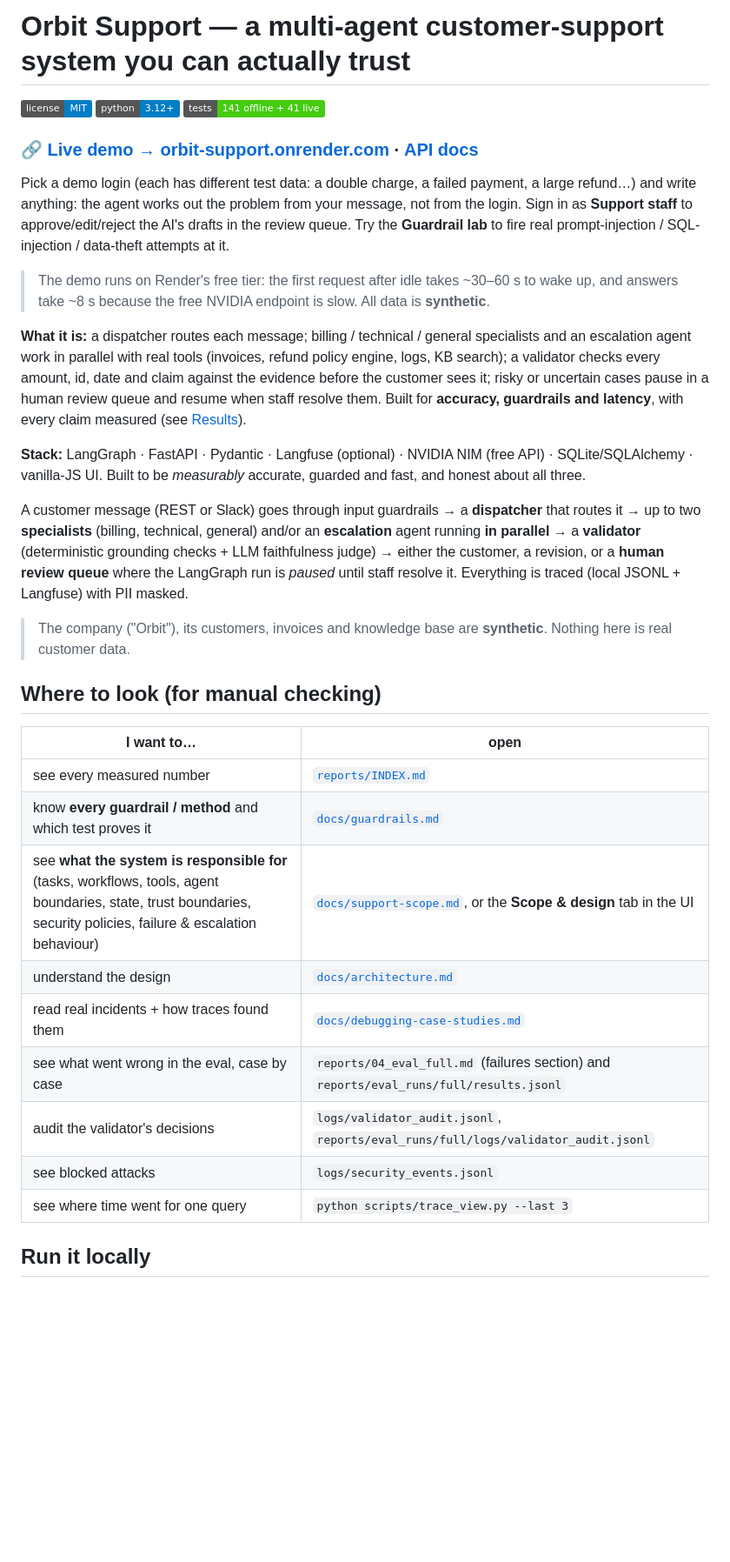
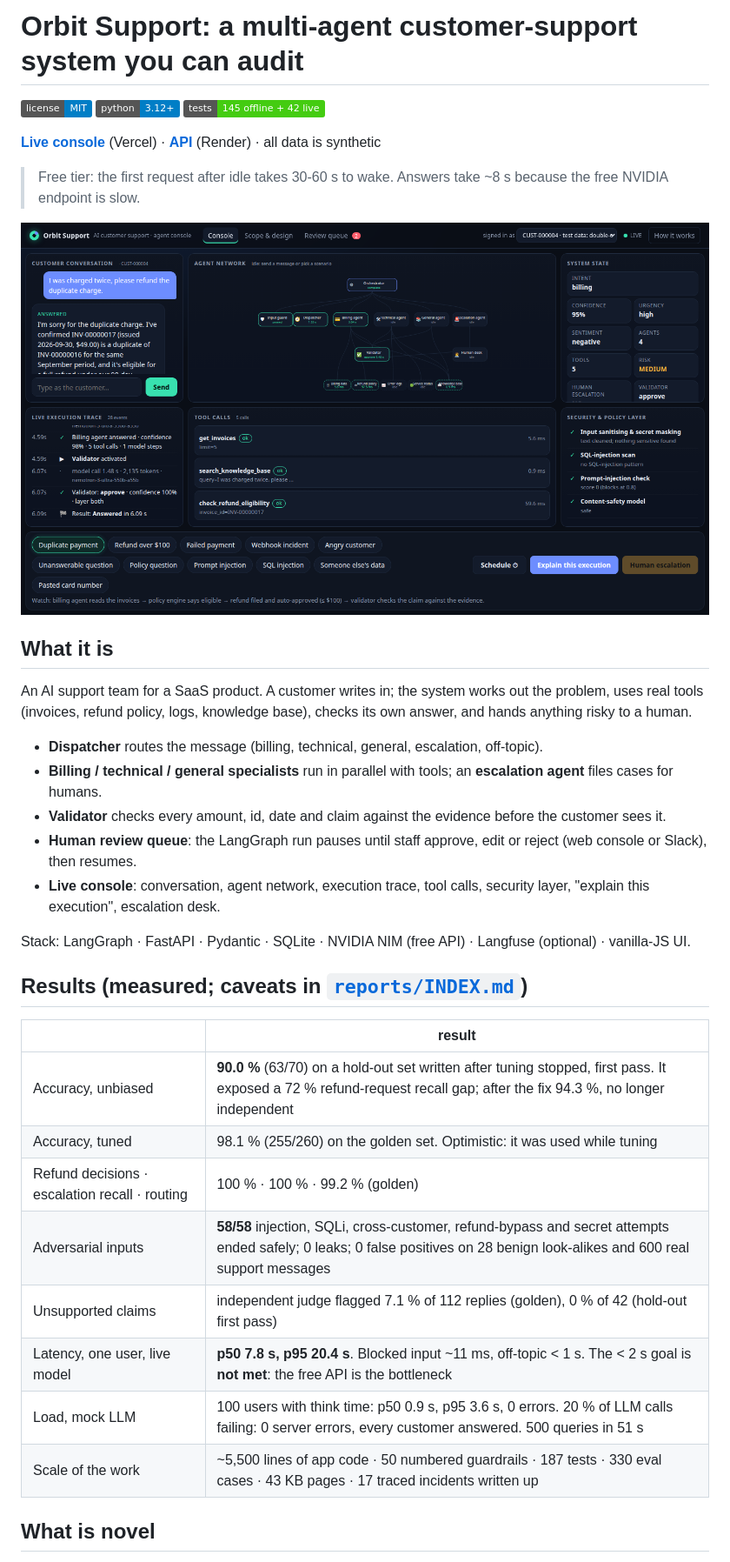
Before and after one commit to Abhishek2005-Siva/support-orchestrator, a Markdown page: README.md, the part around one of its changes. Shown at 87% size. Drawn GitHub-style; pictures changed too: docs/img/console.png (added); badges without logos; blank space fills up the shorter version.

```diff
--- a/README.md
+++ b/README.md
@@ -1,33 +1,36 @@
-# Orbit Support — a multi-agent customer-support system you can actually trust
+# Orbit Support: a multi-agent customer-support system you can audit
 
-[![license: MIT](https://img.shields.io/badge/license-MIT-blue.svg)](LICENSE) ![python 3.12+](https://img.shields.io/badge/python-3.12%2B-blue) ![tests](https://img.shields.io/badge/tests-141%20offline%20%2B%2041%20live-brightgreen)
+[![license: MIT](https://img.shields.io/badge/license-MIT-blue.svg)](LICENSE) ![python 3.12+](https://img.shields.io/badge/python-3.12%2B-blue) ![tests](https://img.shields.io/badge/tests-145%20offline%20%2B%2042%20live-brightgreen)
 
-### 🔗 **[Live demo → orbit-support.onrender.com](https://orbit-support.onrender.com)** · [API docs](https://orbit-support.onrender.com/docs)
+**[Live console](https://orbit-support-ui.vercel.app)** (Vercel) · **[API](https://orbit-support.onrender.com/docs)** (Render) · all data is synthetic
+> Free tier: the first request after idle takes 30-60 s to wake. Answers take ~8 s because the free NVIDIA endpoint is slow.
 
-Pick a demo login (each has different test data: a double charge, a failed payment, a large refund…) and write anything: the agent works out the problem from your message, not from the login. Sign in as **Support staff** to approve/edit/reject the AI's drafts in the review queue. Try the **Guardrail lab** to fire real prompt-injection / SQL-injection / data-theft attempts at it.
-> The demo runs on Render's free tier: the first request after idle takes ~30–60 s to wake up, and answers take ~8 s because the free NVIDIA endpoint is slow. All data is **synthetic**.
+![Console: a duplicate-charge refund handled live](docs/img/console.png)
 
-**What it is:** a dispatcher routes each message; billing / technical / general specialists and an escalation agent work in parallel with real tools (invoices, refund policy engine, logs, KB search); a validator checks every amount, id, date and claim against the evidence before the customer sees it; risky or uncertain cases pause in a human review queue and resume when staff resolve them. Built for **accuracy, guardrails and latency**, with every claim measured (see [Results](#results-at-a-glance-details-and-caveats-reportsindexmd)).
+## What it is
 
-**Stack:** LangGraph · FastAPI · Pydantic · Langfuse (optional) · NVIDIA NIM (free API) · SQLite/SQLAlchemy · vanilla-JS UI. Built to be *measurably* accurate, guarded and fast, and honest about all three.
+An AI support team for a SaaS product. A customer writes in; the system works out the problem, uses real tools (invoices, refund policy, logs, knowledge base), checks its own answer, and hands anything risky to a human.
 
-A customer message (REST or Slack) goes through input guardrails → a **dispatcher** that routes it → up to two **specialists** (billing, technical, general) and/or an **escalation** agent running **in parallel** → a **validator** (deterministic grounding checks + LLM faithfulness judge) → either the customer, a revision, or a **human review queue** where the LangGraph run is *paused* until staff resolve it. Everything is traced (local JSONL + Langfuse) with PII masked.
+- **Dispatcher** routes the message (billing, technical, general, escalation, off-topic).
+- **Billing / technical / general specialists** run in parallel with tools; an **escalation agent** files cases for humans.
+- **Validator** checks every amount, id, date and claim against the evidence before the customer sees it.
+- **Human review queue**: the LangGraph run pauses until staff approve, edit or reject (web console or Slack), then resumes.
+- **Live console**: conversation, agent network, execution trace, tool calls, security layer, "explain this execution", escalation desk.
 
-> The company ("Orbit"), its customers, invoices and knowledge base are **synthetic**. Nothing here is real customer data.
+Stack: LangGraph · FastAPI · Pydantic · SQLite · NVIDIA NIM (free API) · Langfuse (optional) · vanilla-JS UI.
 
-## Where to look (for manual checking)
+## Results (measured; caveats in [`reports/INDEX.md`](reports/INDEX.md))
 
-| I want to… | open |
+| | result |
 |---|---|
-| see every measured number | [`reports/INDEX.md`](reports/INDEX.md) |
-| know **every guardrail / method** and which test proves it | [`docs/guardrails.md`](docs/guardrails.md) |
-| see **what the system is responsible for** (tasks, workflows, tools, agent boundaries, state, trust boundaries, security policies, failure & escalation behaviour) | [`docs/support-scope.md`](docs/support-scope.md), or the **Scope & design** tab in the UI |
-| understand the design | [`docs/architecture.md`](docs/architecture.md) |
-| read real incidents + how traces found them | [`docs/debugging-case-studies.md`](docs/debugging-case-studies.md) |
-| see what went wrong in the eval, case by case | `reports/04_eval_full.md` (failures section) and `reports/eval_runs/full/results.jsonl` |
-| audit the validator's decisions | `logs/validator_audit.jsonl`, `reports/eval_runs/full/logs/validator_audit.jsonl` |
-| see blocked attacks | `logs/security_events.jsonl` |
-| see where time went for one query | `python scripts/trace_view.py --last 3` |
+| Accuracy, unbiased | **90.0 %** (63/70) on a hold-out set written after tuning stopped, first pass. It exposed a 72 % refund-request recall gap; after the fix 94.3 %, no longer independent |
+| Accuracy, tuned | 98.1 % (255/260) on the golden set. Optimistic: it was used while tuning |
+| Refund decisions · escalation recall · routing | 100 % · 100 % · 99.2 % (golden) |
+| Adversarial inputs | **58/58** injection, SQLi, cross-customer, refund-bypass and secret attempts ended safely; 0 leaks; 0 false positives on 28 benign look-alikes and 600 real support messages |
+| Unsupported claims | independent judge flagged 7.1 % of 112 replies (golden), 0 % of 42 (hold-out first pass) |
+| Latency, one user, live model | **p50 7.8 s, p95 20.4 s**. Blocked input ~11 ms, off-topic < 1 s. The < 2 s goal is **not met**: the free API is the bottleneck |
+| Load, mock LLM | 100 users with think time: p50 0.9 s, p95 3.6 s, 0 errors. 20 % of LLM calls failing: 0 server errors, every customer answered. 500 queries in 51 s |
+| Scale of the work | ~5,500 lines of app code · 50 numbered guardrails · 187 tests · 330 eval cases · 43 KB pages · 17 traced incidents written up |
 
-## Run it locally
+## What is novel
 
```
Also changed, not shown: other parts of README.md (+44 -66 lines), docs/reference.md (added, +80 -0 lines), docs/img/escalation-desk.png (added), 2 other files.
